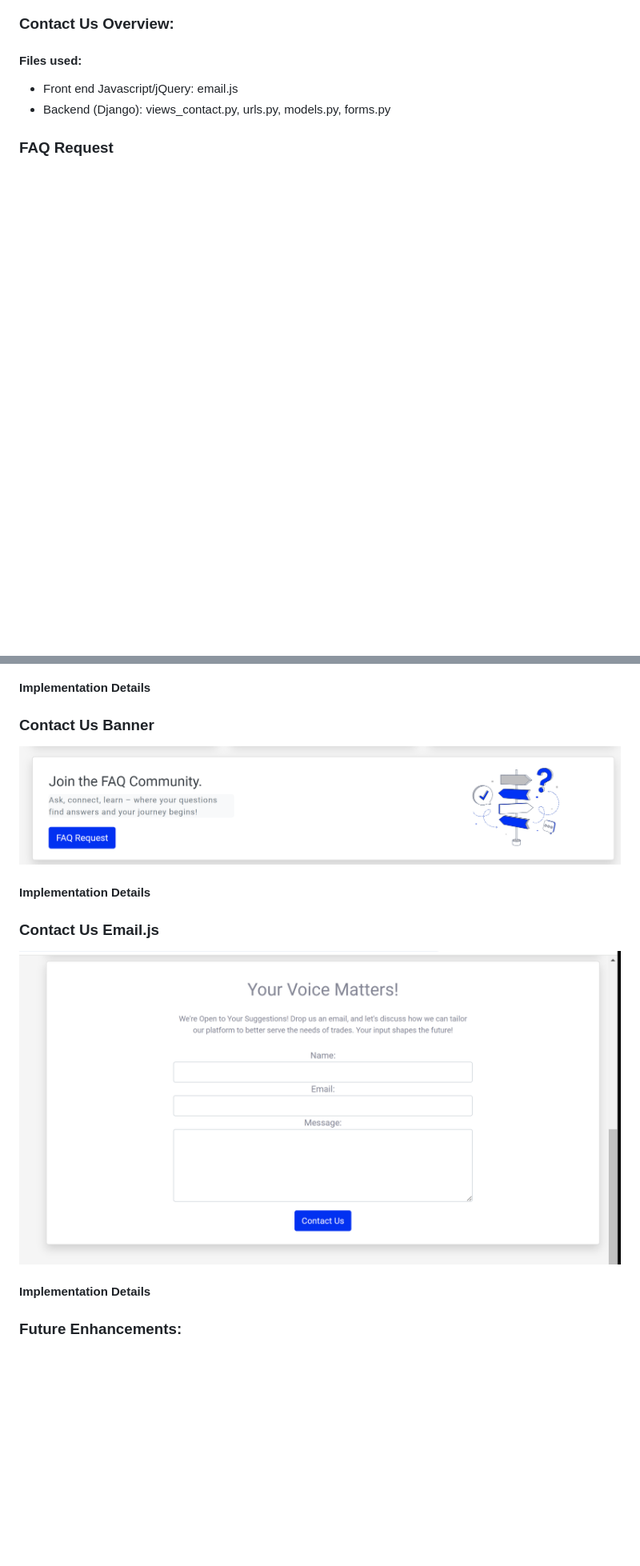
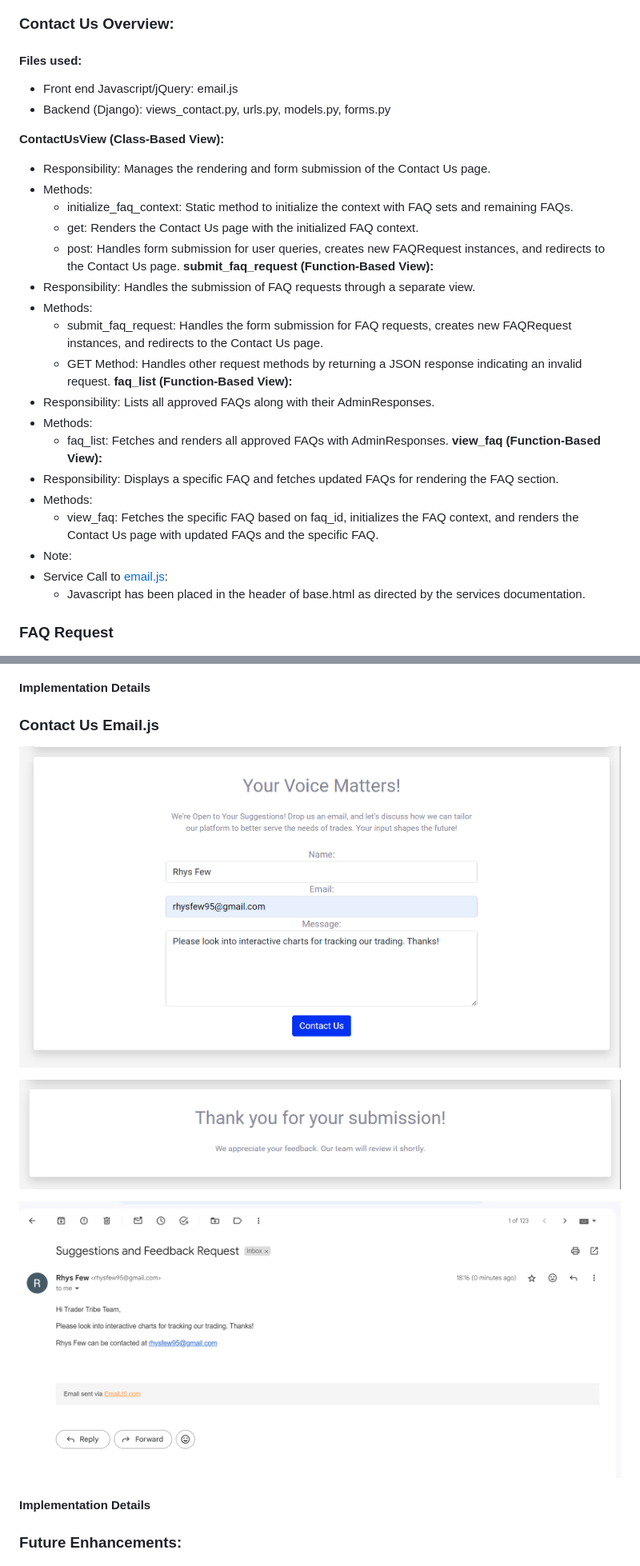
Before and after one commit to Ry-F3/trading-journal, a Markdown page: README.md, 2 parts joined by grey strips. Shown: that part at 80% size. Drawn GitHub-style; pictures changed too: readme/screenshots/contact-email-feedback.png (added), readme/screenshots/contact-email-update.png (added), readme/screenshots/contact-email.png (added); blank space fills up the shorter version.

Commit message:
Update readme features

```diff
--- a/README.md
+++ b/README.md
@@ -544,6 +537,29 @@ Multiple scripts on the page within the code blocks needed careful handling for
 * Front end Javascript/jQuery: email.js
 * Backend (Django): views_contact.py, urls.py, models.py, forms.py
 
+**ContactUsView (Class-Based View):**
+* Responsibility: Manages the rendering and form submission of the Contact Us page.
+* Methods:
+    * initialize_faq_context: Static method to initialize the context with FAQ sets and remaining FAQs.
+    * get: Renders the Contact Us page with the initialized FAQ context.
+    * post: Handles form submission for user queries, creates new FAQRequest instances, and redirects to the Contact Us page.
+**submit_faq_request (Function-Based View):**
+* Responsibility: Handles the submission of FAQ requests through a separate view.
+* Methods:
+    * submit_faq_request: Handles the form submission for FAQ requests, creates new FAQRequest instances, and redirects to the Contact Us page.
+    * GET Method: Handles other request methods by returning a JSON response indicating an invalid request.
+**faq_list (Function-Based View):**
+* Responsibility: Lists all approved FAQs along with their AdminResponses.
+* Methods:
+    * faq_list: Fetches and renders all approved FAQs with AdminResponses.
+**view_faq (Function-Based View):**
+* Responsibility: Displays a specific FAQ and fetches updated FAQs for rendering the FAQ section.
+* Methods:
+    * view_faq: Fetches the specific FAQ based on faq_id, initializes the FAQ context, and renders the Contact Us page with updated FAQs and the specific FAQ.
+* Note:
+* Service Call to [email.js](https://www.emailjs.com/):
+    * Javascript has been placed in the header of base.html as directed by the services documentation.
+
 ### **FAQ Request**
 
 ![Contact-us-faq-request](/readme/screenshots/contact-us-faq-request.png)
@@ -556,15 +627,14 @@ Multiple scripts on the page within the code blocks needed careful handling for
 
 #### **Implementation Details**
 
-### **Contact Us Banner**
-
-![Contact-us-view-faq](/readme/screenshots/contact-us-banner.png)
-
-#### **Implementation Details**
 
 ### **Contact Us Email.js**
 
-![Contact-us-view-faq](/readme/screenshots/contact-us-your-voice-matters.png)
+![Contact-us-view-faq](/readme/screenshots/contact-email.png)
+
+![Contact-us-view-faq](/readme/screenshots/contact-email-update.png)
+
+![Contact-us-view-faq](/readme/screenshots/contact-email-feedback.png)
 
 #### **Implementation Details**
 
```
Also changed, not shown: other parts of README.md (+57 -9 lines), readme/screenshots/admin-faq-overview.png.
